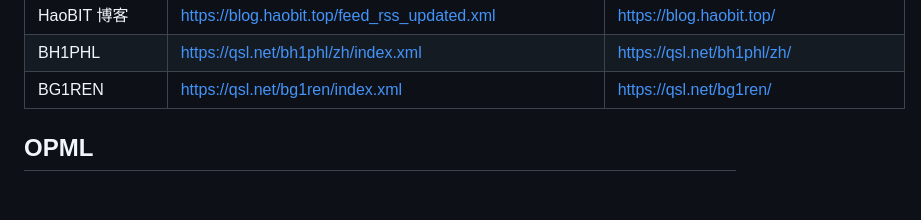
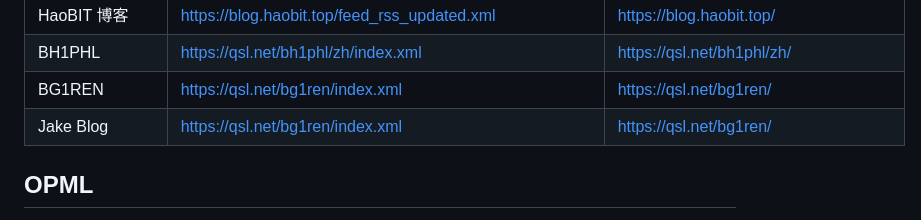
Before and after one commit to tuna/blogroll, a Markdown page: README.md, the part around the change. Rendered like a GitHub page; blank space fills up the shorter version.

Commit message:
Add Jake Blog to the blog list in README

```diff
--- a/README.md
+++ b/README.md
@@ -191,7 +191,7 @@ TUNA 的同学们有权限可以直接编辑此文件；其它同学们烦请发
 | HaoBIT 博客 | https://blog.haobit.top/feed_rss_updated.xml | https://blog.haobit.top/ |
 | BH1PHL | https://qsl.net/bh1phl/zh/index.xml | https://qsl.net/bh1phl/zh/ |
 | BG1REN | https://qsl.net/bg1ren/index.xml | https://qsl.net/bg1ren/ |
-
+| Jake Blog | [https://qsl.net/bg1ren/index.xml](https://jaketao.com/feed) | [https://qsl.net/bg1ren/](https://jaketao.com/blog) |
 ## OPML
 
 <https://tuna.github.io/blogroll/opml.xml>
```
